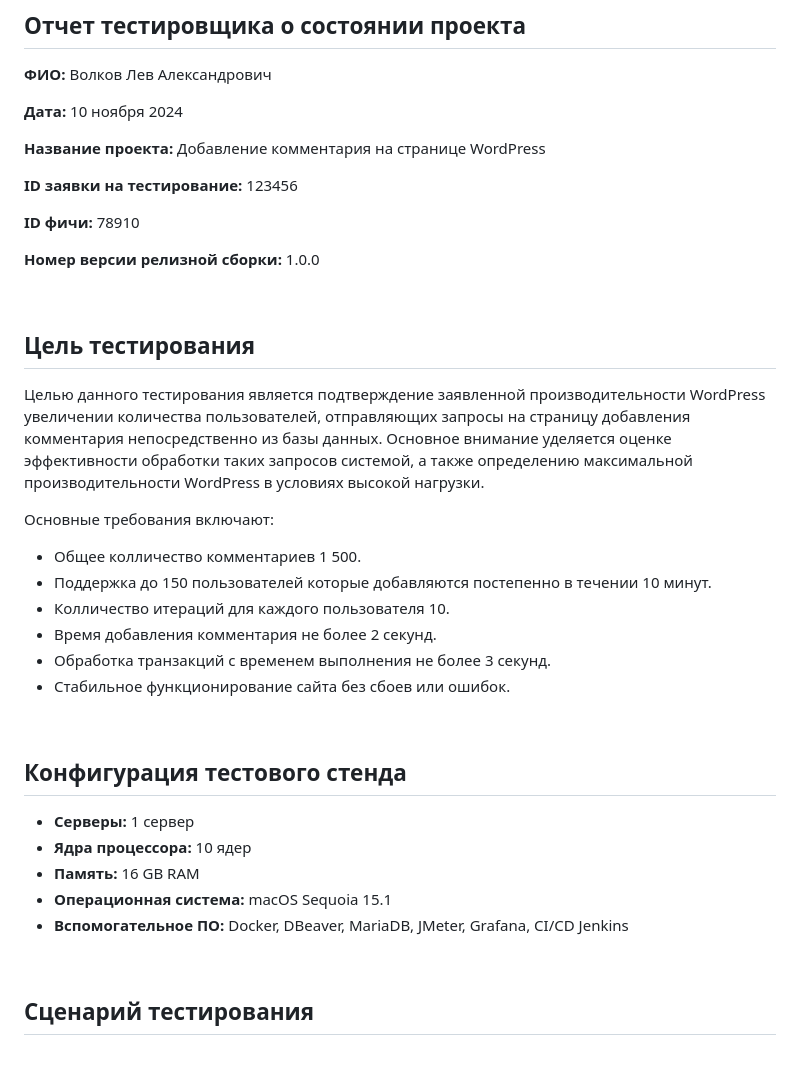
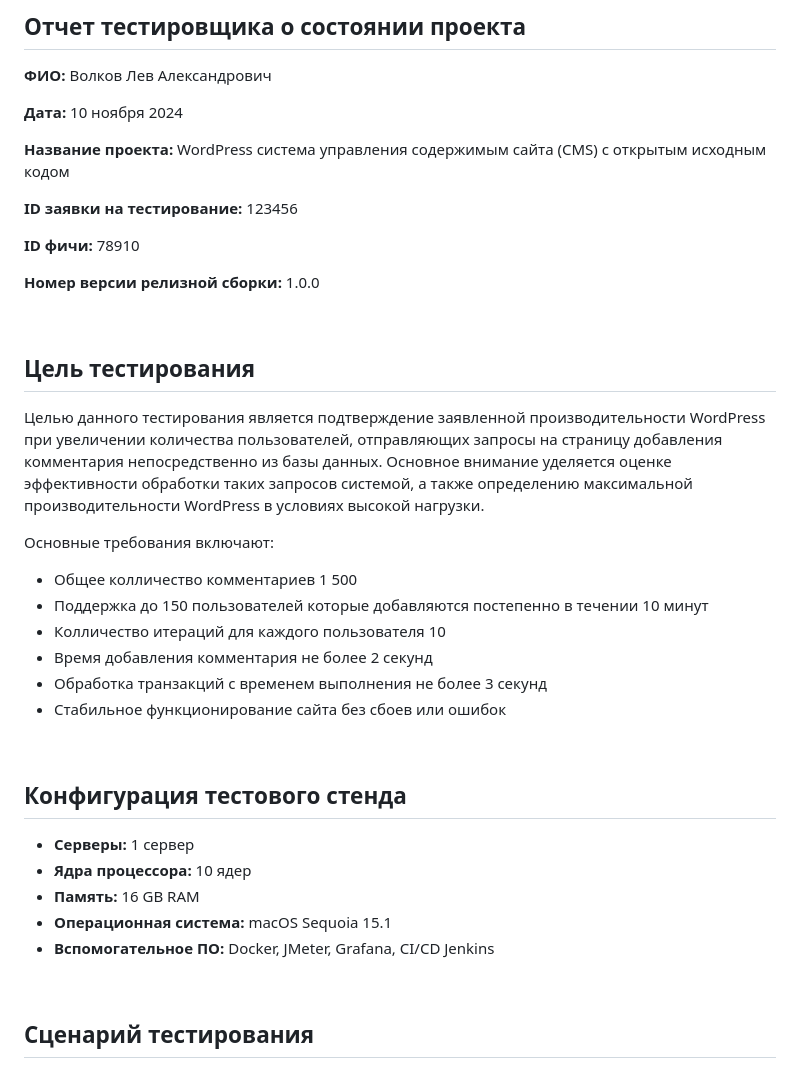
Before and after one commit to levvolkov/Load_testing_report, a Markdown page: README.md, the part around the change printed below. Rendered like a GitHub page.

```diff
--- a/README.md
+++ b/README.md
@@ -17,7 +17,7 @@
 
 **Дата:** 10 ноября 2024
 
-**Название проекта:** Добавление комментария на странице WordPress
+**Название проекта:** WordPress система управления содержимым сайта (CMS) с открытым исходным кодом
 
 **ID заявки на тестирование:**  123456
 
@@ -28,15 +28,15 @@
 <br>
 
 ## Цель тестирования
-Целью данного тестирования является подтверждение заявленной производительности WordPress увеличении количества пользователей, отправляющих запросы на страницу добавления комментария непосредственно из базы данных. Основное внимание уделяется оценке эффективности обработки таких запросов системой, а также определению максимальной производительности WordPress в условиях высокой нагрузки.
+Целью данного тестирования является подтверждение заявленной производительности WordPress при увеличении количества пользователей, отправляющих запросы на страницу добавления комментария непосредственно из базы данных. Основное внимание уделяется оценке эффективности обработки таких запросов системой, а также определению максимальной производительности WordPress в условиях высокой нагрузки.
 
 Основные требования включают:
-  * Общее колличество комментариев 1 500.
-  * Поддержка до 150 пользователей которые добавляются постепенно в течении 10 минут.
-  * Колличество итераций для каждого пользователя 10.
-  * Время добавления комментария не более 2 секунд.
-  * Обработка транзакций с временем выполнения не более 3 секунд.
-  * Стабильное функционирование сайта без сбоев или ошибок.
+  * Общее колличество комментариев 1 500
+  * Поддержка до 150 пользователей которые добавляются постепенно в течении 10 минут
+  * Колличество итераций для каждого пользователя 10
+  * Время добавления комментария не более 2 секунд
+  * Обработка транзакций с временем выполнения не более 3 секунд
+  * Стабильное функционирование сайта без сбоев или ошибок
 
 <br>
 
@@ -45,7 +45,7 @@
   * **Ядра процессора:** 10 ядер
   * **Память:** 16 GB RAM
   * **Операционная система:** macOS Sequoia 15.1
-  * **Вспомогательное ПО:** Docker, DBeaver, MariaDB, JMeter, Grafana, CI/CD Jenkins
+  * **Вспомогательное ПО:** Docker, JMeter, Grafana, CI/CD Jenkins
 
 <br>
 
```
Also changed, not shown: other parts of README.md (+13 -7 lines).
